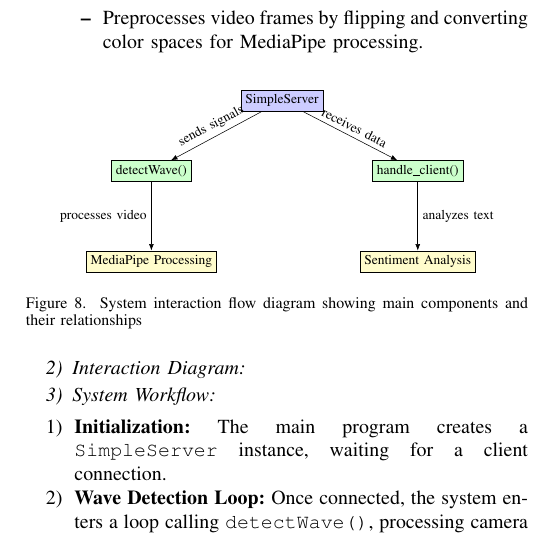
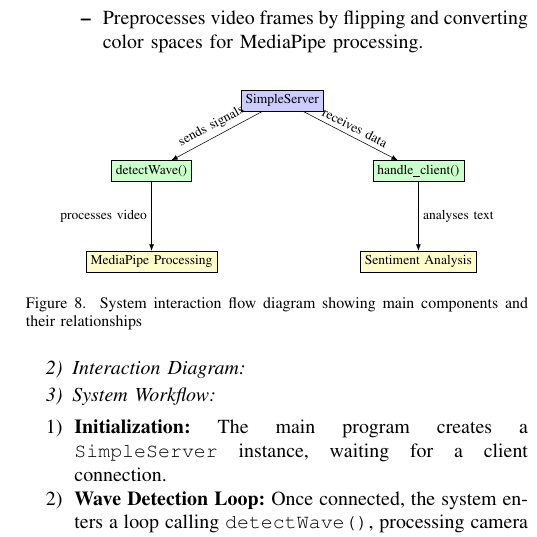
Before and after one commit to FHanus/GP-TEAM-NAO-Human-Robot-Interaction, a LaTeX paper (docs/main.tex): part of one column of page 5 of 7, cut so that both start at the same text. Compiled offline with pdfLaTeX.

Commit message:
21/01/2025 push

```diff
--- a/docs/main.tex
+++ b/docs/main.tex
@@ -349,7 +349,7 @@ The project employs external webcamera vision system for hand gesture detection
   \draw[->] (server) -- node[midway, above, sloped] {sends signals} (detectWave);
   \draw[->] (server) -- node[midway, above, sloped] {receives data} (handleClient);
   \draw[->] (detectWave) -- node[midway, left] {processes video} (mediapipe);
-  \draw[->] (handleClient) -- node[midway, right] {analyzes text} (sentiment);
+  \draw[->] (handleClient) -- node[midway, right] {analyses text} (sentiment);
 \end{tikzpicture}
 }
 \caption{System interaction flow diagram showing main components and their relationships}
```
